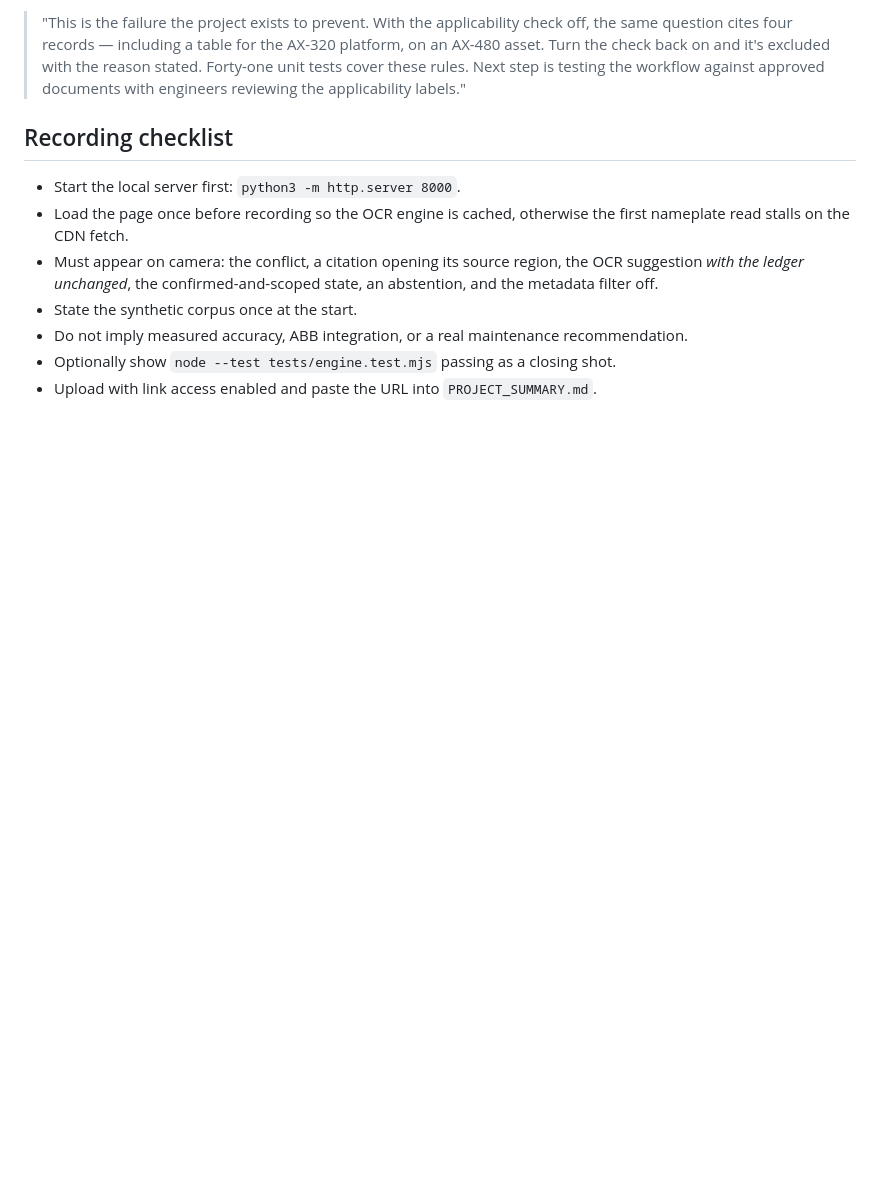
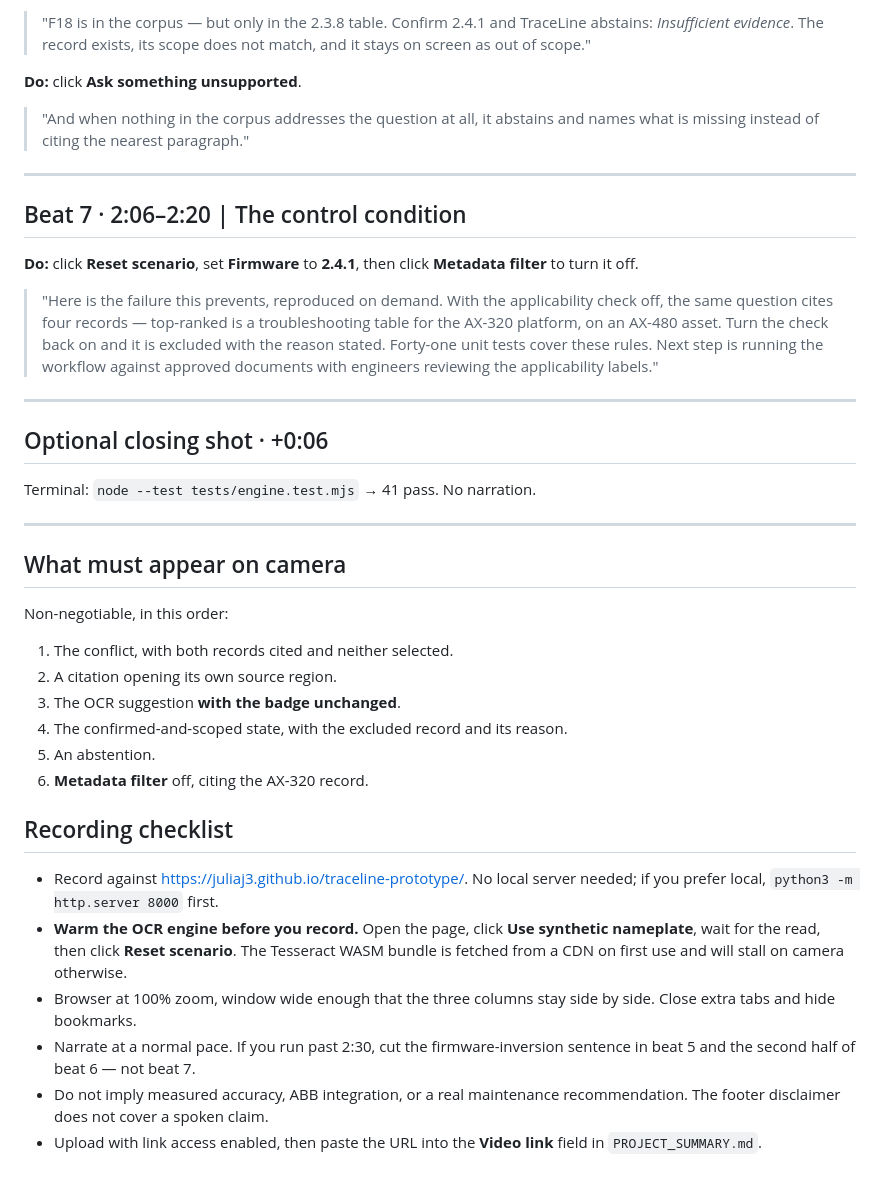
Before and after one commit to JuliaJ3/traceline-prototype, a Markdown page: DEMO_SCRIPT.md, the part around one of its changes. Drawn GitHub-style; blank space fills up the shorter version.

```diff
--- a/DEMO_SCRIPT.md
+++ b/DEMO_SCRIPT.md
@@ -72,21 +105,59 @@ filter**.
 
-> "This is the failure the project exists to prevent. With the applicability
-> check off, the same question cites four records — including a table for the
-> AX-320 platform, on an AX-480 asset. Turn the check back on and it's excluded
-> with the reason stated. Forty-one unit tests cover these rules. Next step is
-> testing the workflow against approved documents with engineers reviewing the
-> applicability labels."
+> "F18 is in the corpus — but only in the 2.3.8 table. Confirm 2.4.1 and
+> TraceLine abstains: *Insufficient evidence*. The record exists, its scope does
+> not match, and it stays on screen as out of scope."
+
+**Do:** click **Ask something unsupported**.
+
+> "And when nothing in the corpus addresses the question at all, it abstains and
+> names what is missing instead of citing the nearest paragraph."
+
+---
+
+## Beat 7 · 2:06–2:20 | The control condition
+
+**Do:** click **Reset scenario**, set **Firmware** to **2.4.1**, then click
+**Metadata filter** to turn it off.
+
+> "Here is the failure this prevents, reproduced on demand. With the
+> applicability check off, the same question cites four records — top-ranked is a
+> troubleshooting table for the AX-320 platform, on an AX-480 asset. Turn the
+> check back on and it is excluded with the reason stated. Forty-one unit tests
+> cover these rules. Next step is running the workflow against approved
+> documents with engineers reviewing the applicability labels."
+
+---
+
+## Optional closing shot · +0:06
+
+Terminal: `node --test tests/engine.test.mjs` → 41 pass. No narration.
+
+---
+
+## What must appear on camera
+
+Non-negotiable, in this order:
+
+1. The conflict, with both records cited and neither selected.
+2. A citation opening its own source region.
+3. The OCR suggestion **with the badge unchanged**.
+4. The confirmed-and-scoped state, with the excluded record and its reason.
+5. An abstention.
+6. **Metadata filter** off, citing the AX-320 record.
 
 ## Recording checklist
 
-- Start the local server first: `python3 -m http.server 8000`.
-- Load the page once before recording so the OCR engine is cached, otherwise the
-  first nameplate read stalls on the CDN fetch.
-- Must appear on camera: the conflict, a citation opening its source region, the
-  OCR suggestion *with the ledger unchanged*, the confirmed-and-scoped state,
-  an abstention, and the metadata filter off.
-- State the synthetic corpus once at the start.
+- Record against <https://juliaj3.github.io/traceline-prototype/>. No local
+  server needed; if you prefer local, `python3 -m http.server 8000` first.
+- **Warm the OCR engine before you record.** Open the page, click **Use
+  synthetic nameplate**, wait for the read, then click **Reset scenario**. The
+  Tesseract WASM bundle is fetched from a CDN on first use and will stall on
+  camera otherwise.
+- Browser at 100% zoom, window wide enough that the three columns stay side by
+  side. Close extra tabs and hide bookmarks.
+- Narrate at a normal pace. If you run past 2:30, cut the firmware-inversion
+  sentence in beat 5 and the second half of beat 6 — not beat 7.
 - Do not imply measured accuracy, ABB integration, or a real maintenance
-  recommendation.
-- Optionally show `node --test tests/engine.test.mjs` passing as a closing shot.
-- Upload with link access enabled and paste the URL into `PROJECT_SUMMARY.md`.
+  recommendation. The footer disclaimer does not cover a spoken claim.
+- Upload with link access enabled, then paste the URL into the **Video link**
+  field in `PROJECT_SUMMARY.md`.
```
Also changed, not shown: other parts of DEMO_SCRIPT.md (+80 -47 lines).
